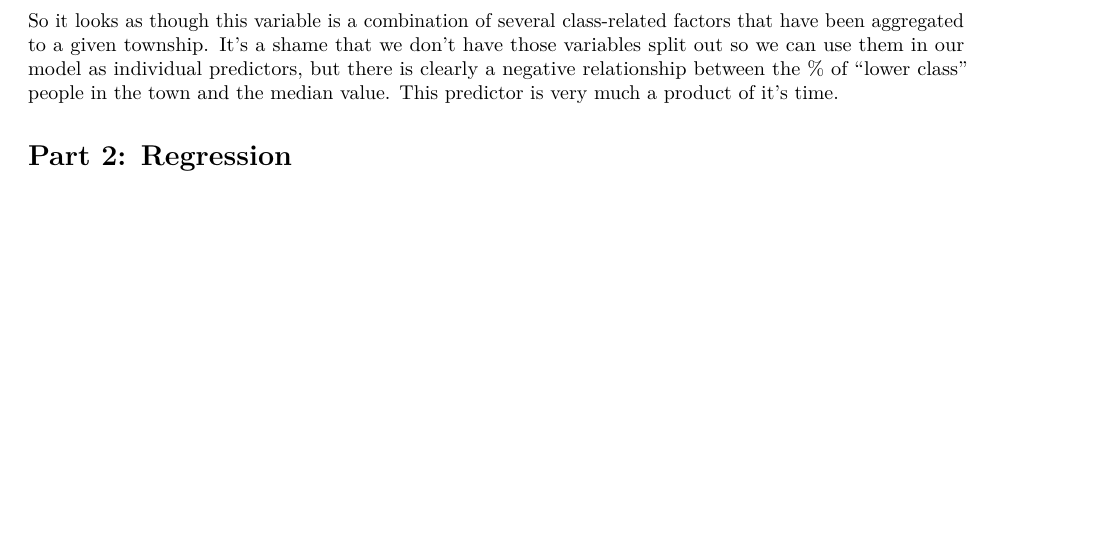
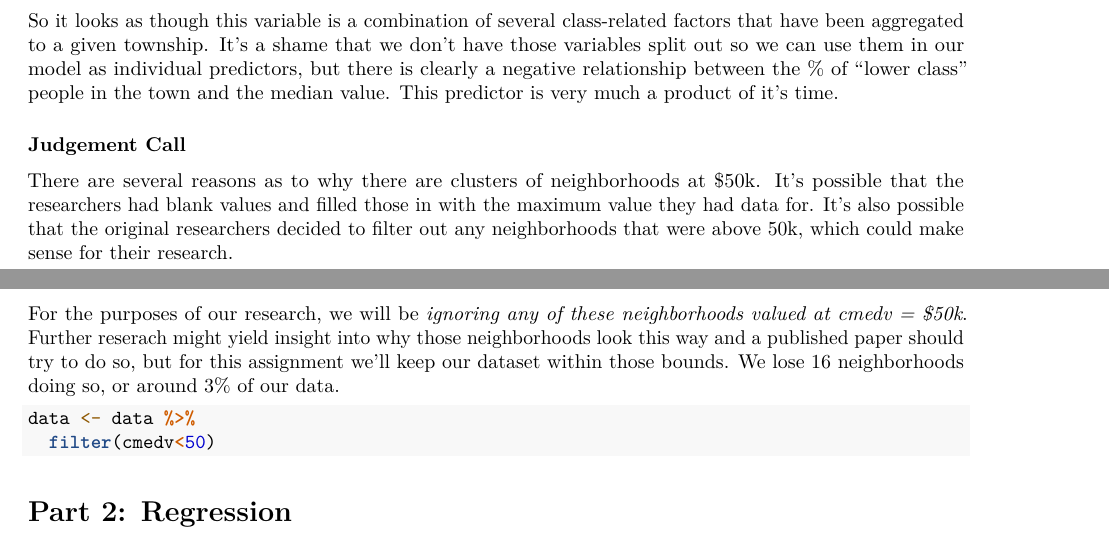
Before and after one commit to Johnsoneer/uva_project2_boston_housing, an R Markdown document (Project2.Rmd): part of page 10 of 13 before the commit and two parts of pages 10 and 11 of 13 after it, the two joined at a grey line, cut so that both start at the same text, the shorter picture padded with empty space. Rendered offline with R 4.5, knitr and Pandoc, then LaTeX, with nearby package versions.

Commit message:
Removing 50k+ neighborhoods.

````diff
--- a/Project2.Rmd
+++ b/Project2.Rmd
@@ -215,6 +215,18 @@ Other interesting relationships is that being next to the river seems to have a
 
 So it looks as though this variable is a combination of several class-related factors that have been aggregated to a given township. It's a shame that we don't have those variables split out so we can use them in our model as individual predictors, but there is clearly a negative relationship between the % of "lower class" people in the town and the median value. This predictor is very much a product of it's time.
 
+### Judgement Call
+
+There are several reasons as to why there are clusters of neighborhoods at $50k. It's possible that the researchers had blank values and filled those in with the maximum value they had data for. It's also possible that the original researchers decided to filter out any neighborhoods that were above 50k, which could make sense for their research.
+
+For the purposes of our research, we will be *ignoring any of these neighborhoods valued at cmedv = $50k*. Further reserach might yield insight into why those neighborhoods look this way and a published paper should try to do so, but for this assignment we'll keep our dataset within those bounds. We lose 16 neighborhoods doing so, or around 3% of our data.
+
+```{r}
+data <- data %>%
+  filter(cmedv<50)
+```
+
+
 # Part 2: Regression
 
 To start with, we'll run a very basic linear model with all the other predictors in it to see our benchmark of performance with no changes or alterations.
````
Also changed, not shown: Project2.Rmd (6 more changed lines).
